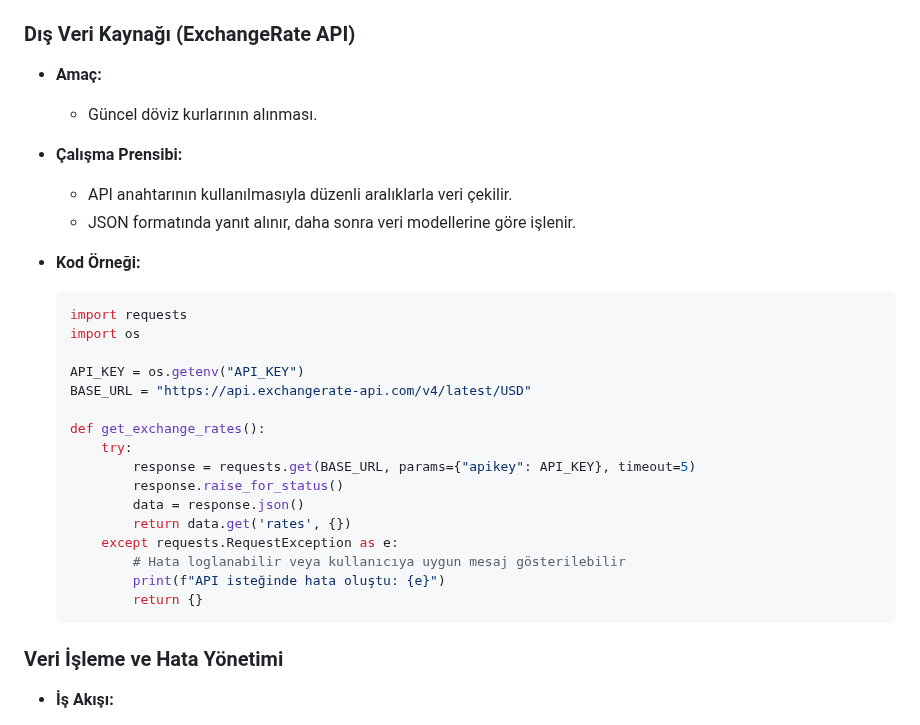
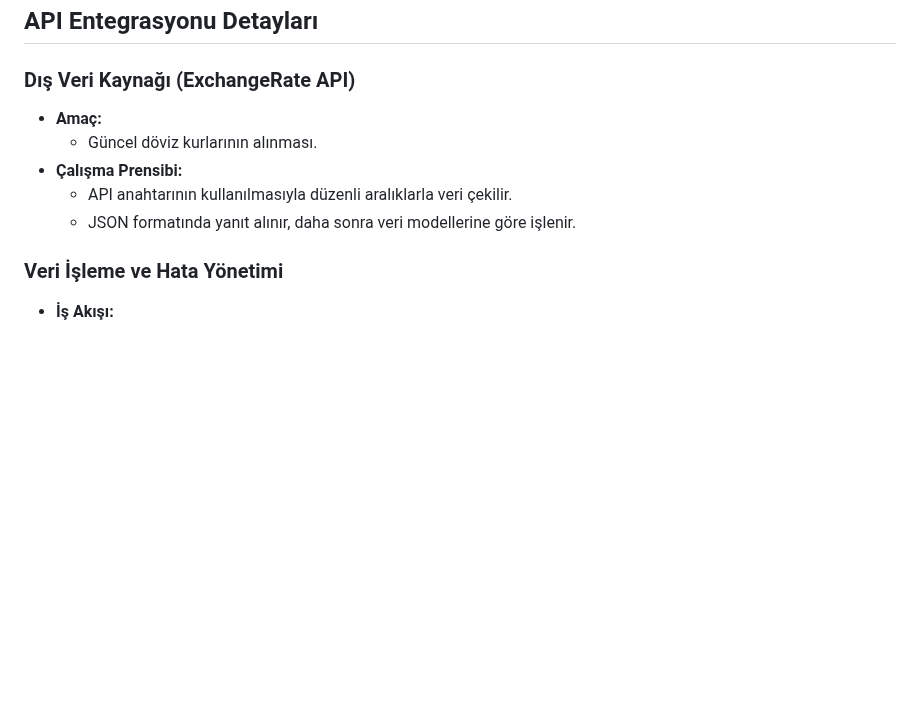
Before and after one commit to pltthakan/FinanceWeb, a Markdown page: README.md, the part around the change. Drawn GitHub-style; blank space fills up the shorter version.

````diff
--- a/README.md
+++ b/README.md
@@ -251,26 +251,6 @@ doviz_takip/
   - API anahtarının kullanılmasıyla düzenli aralıklarla veri çekilir.
   - JSON formatında yanıt alınır, daha sonra veri modellerine göre işlenir.
 
-- **Kod Örneği:**
-
-  ```python
-  import requests
-  import os
-
-  API_KEY = os.getenv("API_KEY")
-  BASE_URL = "https://api.exchangerate-api.com/v4/latest/USD"
-
-  def get_exchange_rates():
-      try:
-          response = requests.get(BASE_URL, params={"apikey": API_KEY}, timeout=5)
-          response.raise_for_status()
-          data = response.json()
-          return data.get('rates', {})
-      except requests.RequestException as e:
-          # Hata loglanabilir veya kullanıcıya uygun mesaj gösterilebilir
-          print(f"API isteğinde hata oluştu: {e}")
-          return {}
-  ```
 
 ### Veri İşleme ve Hata Yönetimi
 - **İş Akışı:**
````
